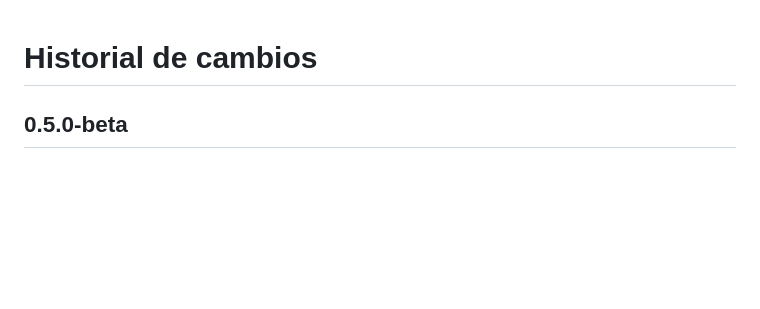
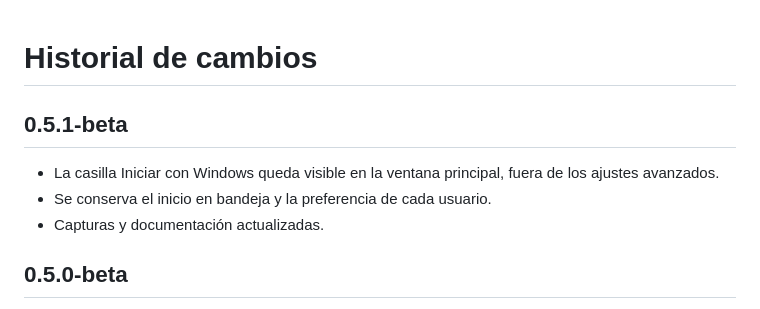
Before and after one commit to agustinferrari/dynamic-ip-monitor, a Markdown page: CHANGELOG.md, the part around the change. GitHub-like rendering; blank space fills up the shorter version.

```diff
--- a/CHANGELOG.md
+++ b/CHANGELOG.md
@@ -1,4 +1,10 @@
 # Historial de cambios
+
+## 0.5.1-beta
+
+- La casilla Iniciar con Windows queda visible en la ventana principal, fuera de los ajustes avanzados.
+- Se conserva el inicio en bandeja y la preferencia de cada usuario.
+- Capturas y documentación actualizadas.
 
 ## 0.5.0-beta
 
```
Also changed, not shown: README.en.md (+5 -3 lines), README.md (+5 -4 lines), assets/ui-en.png, assets/ui-es.png, 2 other files.
